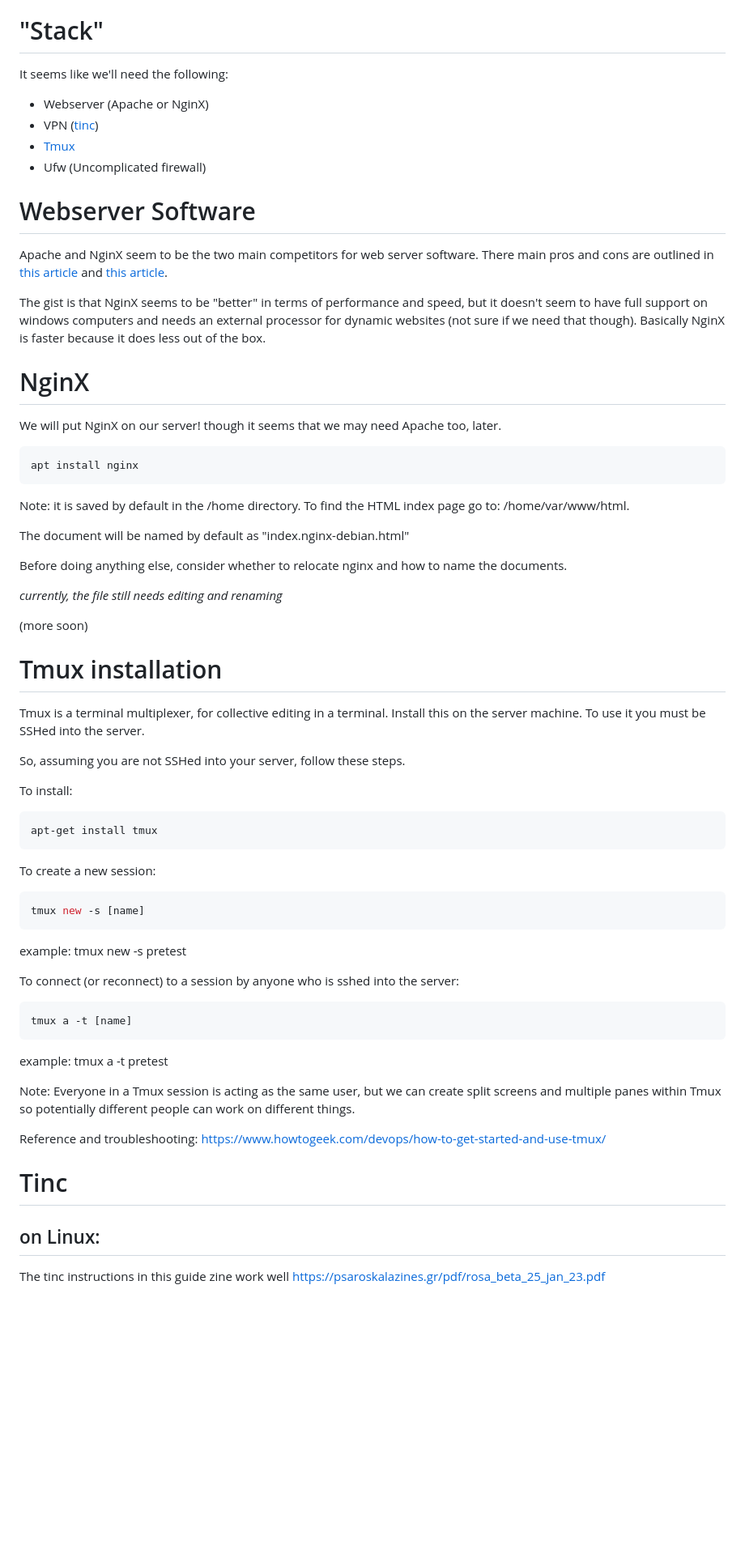
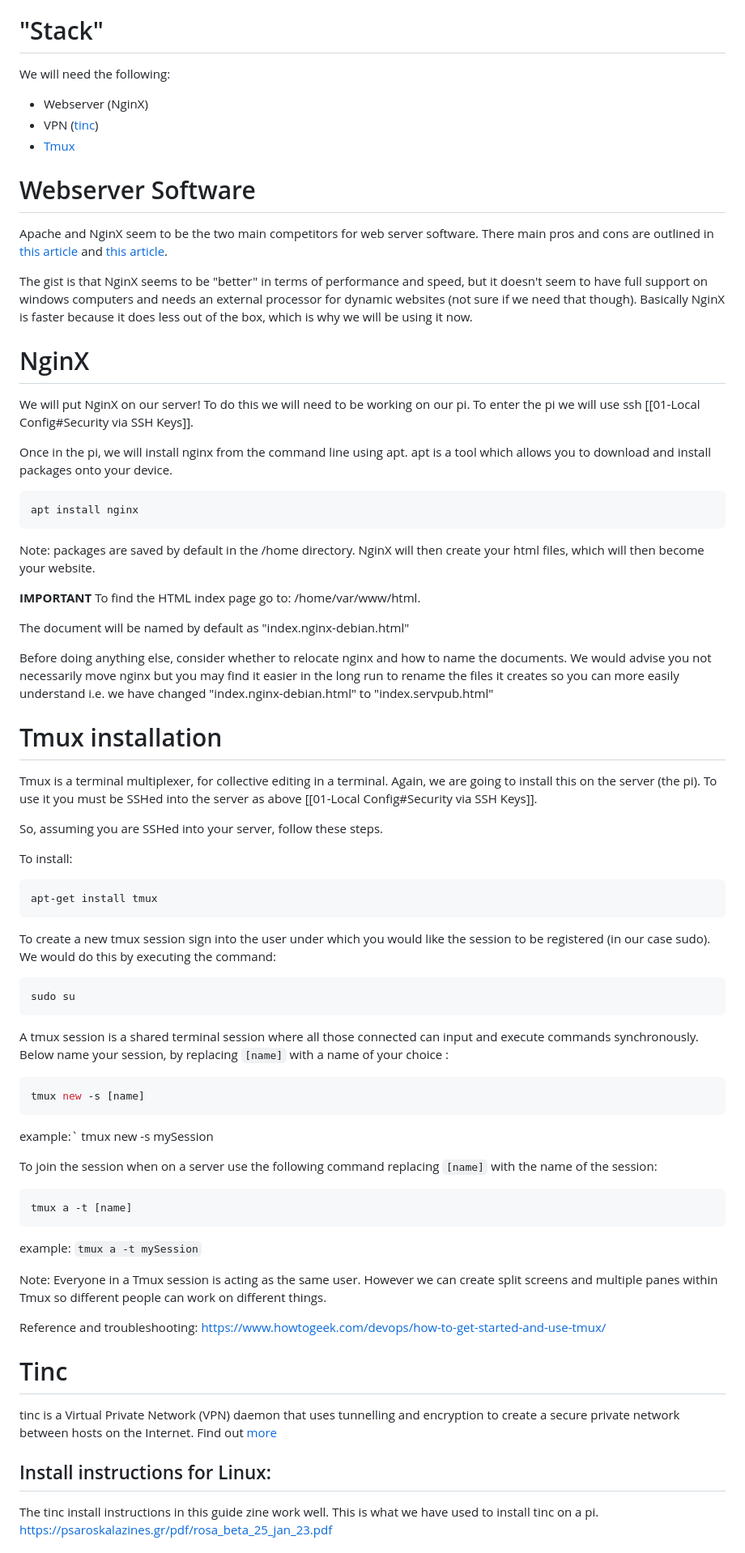
Before and after one commit to In-grid-collective/servPubWiki, a Markdown page: 03-Web Server Setup.md, the part around one of its changes. Shown at 81% size. GitHub-like rendering; blank space fills up the shorter version.

Commit message:
edited 03 web server setup

````diff
--- a/03-Web Server Setup.md
+++ b/03-Web Server Setup.md
@@ -2,40 +2,39 @@
 The next step is to setup the software needed to make this local server into a web server.
 # "Stack"
 
-It seems like we'll need the following:
-- Webserver (Apache or NginX)
+We will need the following:
+- Webserver (NginX)
 - VPN ([tinc](https://www.cyberciti.biz/faq/ubuntu-install-tinc-and-set-up-a-basic-vpn/))
 - [Tmux](https://tmuxcheatsheet.com/quick-start/)
-- Ufw (Uncomplicated firewall)
+
 # Webserver Software
 
 Apache and NginX seem to be the two main competitors for web server software. There main pros and cons are outlined in [this article](https://www.hostinger.co.uk/tutorials/nginx-vs-apache-what-to-use/#:~:text=The%20main%20difference%20between%20NGINX,to%20have%20generally%20better%20performance) and [this article](https://www.hostinger.co.uk/tutorials/nginx-vs-apache-what-to-use/#:~:text=The%20main%20difference%20between%20NGINX,to%20have%20generally%20better%20performance.).
 
-The gist is that NginX seems to be "better" in terms of performance and speed, but it doesn't seem to have full support on windows computers and needs an external processor for dynamic websites (not sure if we need that though). Basically NginX is faster because it does less out of the box.
+The gist is that NginX seems to be "better" in terms of performance and speed, but it doesn't seem to have full support on windows computers and needs an external processor for dynamic websites (not sure if we need that though). Basically NginX is faster because it does less out of the box, which is why we will be using it now.
 
 # NginX
 
-We will put NginX on our server! though it seems that we may need Apache too, later.
+We will put NginX on our server! To do this we will need to be working on our pi. To enter the pi we will use ssh [[01-Local Config#Security via SSH Keys]].
+
+Once in the pi, we will install nginx from the command line using apt. apt is a tool which allows you to download and install packages onto your device.
 
 ``` shell
 apt install nginx
 ```
 
-Note: it is saved by default in the /home directory. To find the HTML index page go to: /home/var/www/html.
+Note: packages are saved by default in the /home directory. NginX will then create your html files, which will then become your website.
+
+**IMPORTANT** To find the HTML index page go to: /home/var/www/html.
 
 The document will be named by default as "index.nginx-debian.html"
 
-Before doing anything else, consider whether to relocate nginx and how to name the documents.
-
-_currently, the file still needs editing and renaming_
-
-(more soon)
-
+Before doing anything else, consider whether to relocate nginx and how to name the documents. We would advise you not necessarily move nginx but you may find it easier in the long run to rename the files it creates so you can more easily understand i.e. we have changed "index.nginx-debian.html" to "index.servpub.html"
 # Tmux installation
 
-Tmux is a terminal multiplexer, for collective editing in a terminal. Install this on the server machine. To use it you must be SSHed into the server.
+Tmux is a terminal multiplexer, for collective editing in a terminal. Again, we are going to install this on the server (the pi). To use it you must be SSHed into the server as above  [[01-Local Config#Security via SSH Keys]].
 
-So, assuming you are not SSHed into your server, follow these steps.
+So, assuming you are SSHed into your server, follow these steps.
 
 To install:
 
@@ -43,28 +42,35 @@ To install:
 apt-get install tmux
 ```
 
-To create a new session:
+To create a new tmux session sign into the user under which you would like the session to be registered (in our case sudo). We would do this by executing the command:
+
+``` shell
+sudo su
+```
+
+A tmux session is a shared terminal session where all those connected can input and execute commands synchronously. Below name your session, by replacing `[name]` with a name of your choice :
 
 ``` shell
 tmux new -s [name]
 ```
 
-example: tmux new -s pretest
+example:` tmux new -s mySession
 
-To connect (or reconnect) to a session by anyone who is sshed into the server:
+To join the session when on a server use the following command replacing `[name]` with the name of the session:
 
 ``` shell
 tmux a -t [name]
 ```
 
-example: tmux a -t pretest
+example: `tmux a -t mySession`
 
-Note: Everyone in a Tmux session is acting as the same user, but we can create split screens and multiple panes within Tmux so potentially different people can work on different things.
+Note: Everyone in a Tmux session is acting as the same user. However we can create split screens and multiple panes within Tmux so different people can work on different things.
 
 Reference and troubleshooting: https://www.howtogeek.com/devops/how-to-get-started-and-use-tmux/
 
 # Tinc
 
-## on Linux:
-The tinc instructions in this guide zine work well [https://psaroskalazines.gr/pdf/rosa_beta_25_jan_23.pdf](https://psaroskalazines.gr/pdf/rosa_beta_25_jan_23.pdf)
+tinc is a Virtual Private Network (VPN) daemon that uses tunnelling and encryption to create a secure private network between hosts on the Internet. Find out [more](https://www.tinc-vpn.org/)
+## Install instructions for Linux:
+The tinc install instructions in this guide zine work well. This is what we have used to install tinc on a pi. [https://psaroskalazines.gr/pdf/rosa_beta_25_jan_23.pdf](https://psaroskalazines.gr/pdf/rosa_beta_25_jan_23.pdf)
 
````
Also changed, not shown: other parts of 03-Web Server Setup.md (+7 -3 lines).
